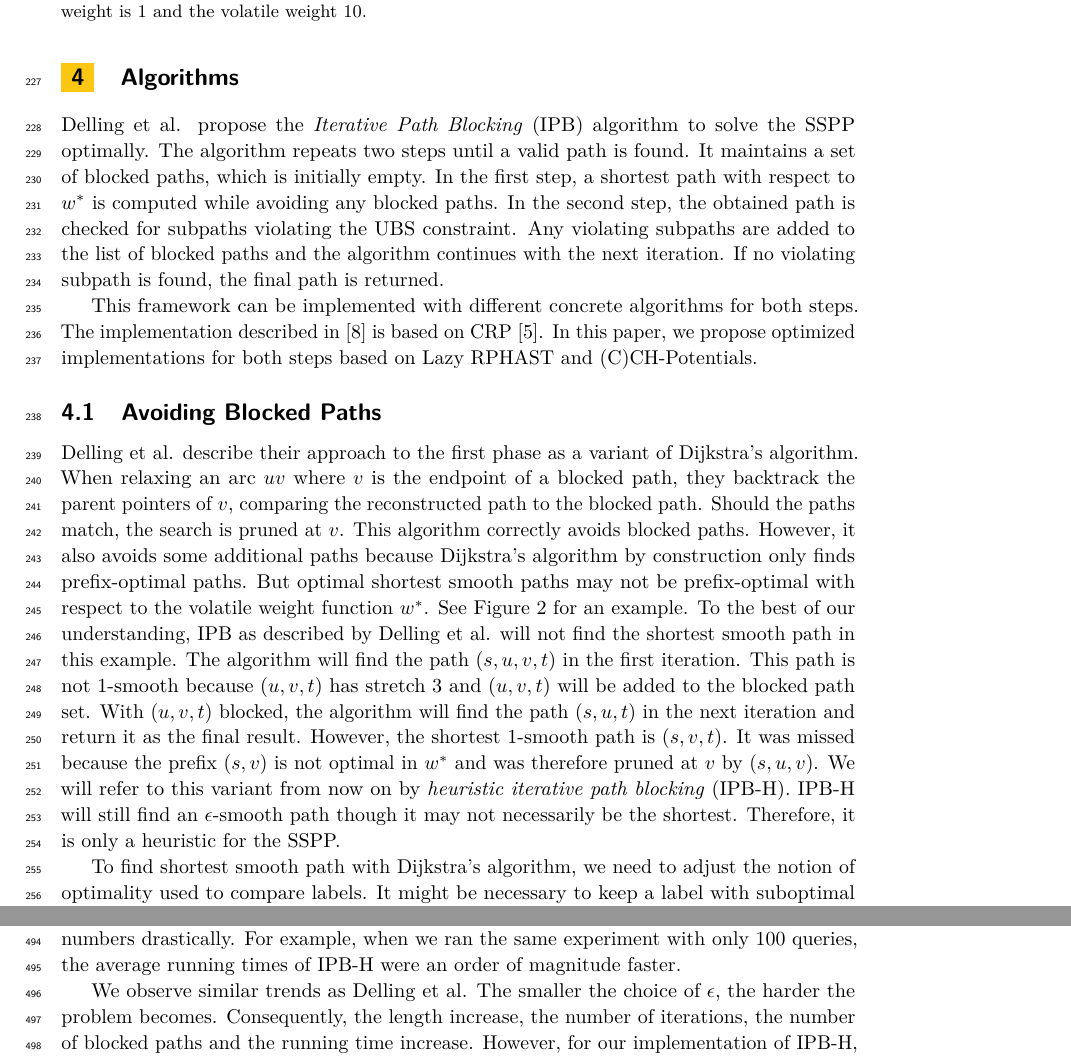
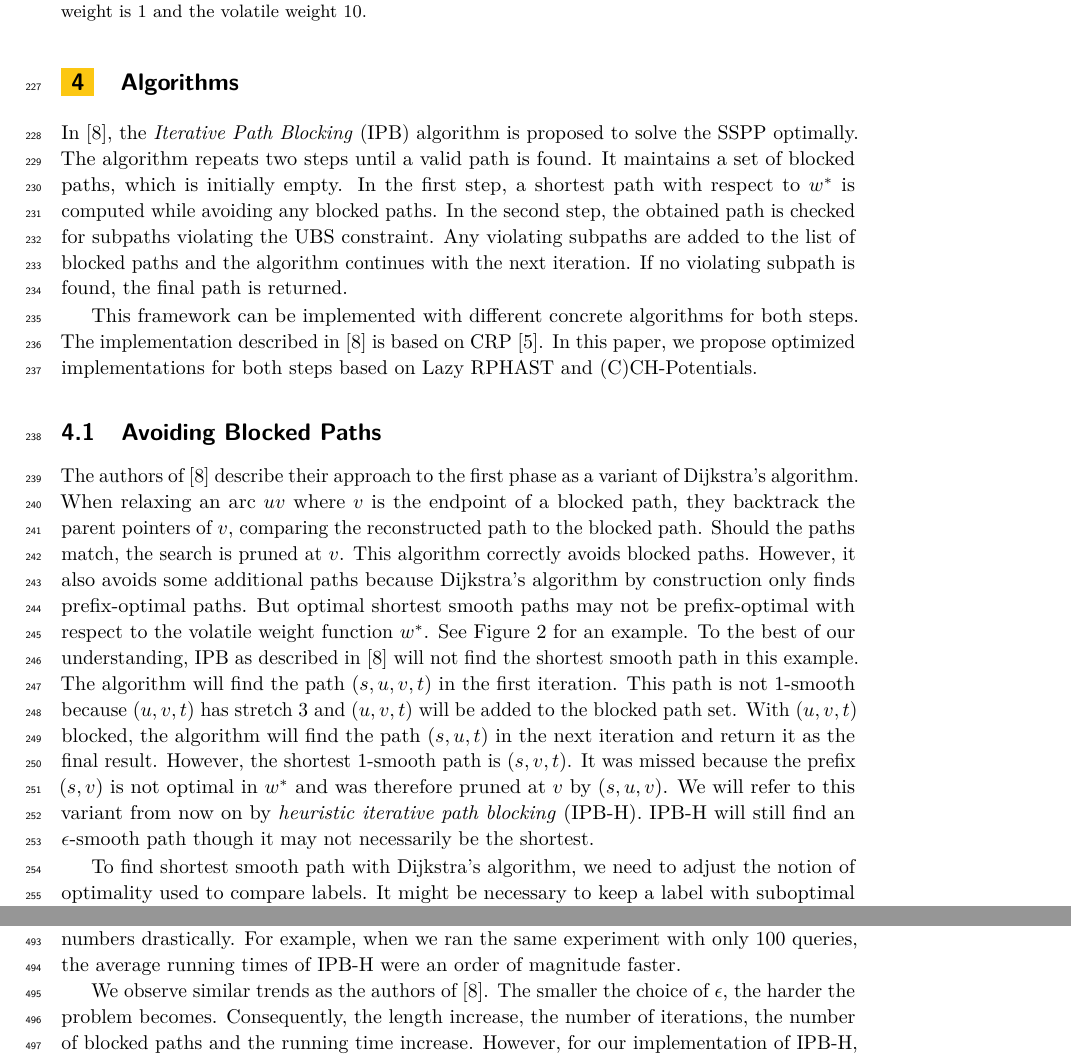
Before and after one commit to kit-algo/traffic_aware, a LaTeX paper (paper/traffic.tex): two parts of pages 7 and 15 of 18, joined at a grey line, cut so that both start at the same text. Compiled offline with pdfLaTeX.

Commit message:
more writing "the authors"

```diff
--- a/paper/traffic.tex
+++ b/paper/traffic.tex
@@ -413,7 +413,7 @@ Thus, the SSPP solution induces a valid solution for the \textsc{HamiltonPath} i
 
 \section{Algorithms}\label{sec:algos}
 
-Delling et al. propose the \emph{Iterative Path Blocking} (IPB) algorithm to solve the SSPP optimally.
+In~\cite{dss-tarrn-18}, the \emph{Iterative Path Blocking} (IPB) algorithm is proposed to solve the SSPP optimally.
 The algorithm repeats two steps until a valid path is found.
 It maintains a set of blocked paths, which is initially empty.
 In the first step, a shortest path with respect to $w^*$ is computed while avoiding any blocked paths.
@@ -448,14 +448,14 @@ Example graph where for $\epsilon = 1$ the shortest $\epsilon$-smooth path $(s,v
 \label{fig:ipb_counterexample}
 \end{figure}
 
-Delling et al. describe their approach to the first phase as a variant of Dijkstra's algorithm.
+The authors of~\cite{dss-tarrn-18} describe their approach to the first phase as a variant of Dijkstra's algorithm.
 When relaxing an arc $uv$ where $v$ is the endpoint of a blocked path, they backtrack the parent pointers of $v$, comparing the reconstructed path to the blocked path.
 Should the paths match, the search is pruned at $v$.
 This algorithm correctly avoids blocked paths.
 However, it also avoids some additional paths because Dijkstra's algorithm by construction only finds prefix-optimal paths.
 But optimal shortest smooth paths may not be prefix-optimal with respect to the volatile weight function $w^*$.
 See Figure~\ref{fig:ipb_counterexample} for an example.
-To the best of our understanding, IPB as described by Delling et al. will not find the shortest smooth path in this example.
+To the best of our understanding, IPB as described in~\cite{dss-tarrn-18} will not find the shortest smooth path in this example.
 The algorithm will find the path $(s,u,v,t)$ in the first iteration.
 This path is not 1-smooth because $(u,v,t)$ has stretch 3 and $(u,v,t)$ will be added to the blocked path set.
 With $(u,v,t)$ blocked, the algorithm will find the path $(s,u,t)$ in the next iteration and return it as the final result.
@@ -463,7 +463,7 @@ However, the shortest 1-smooth path is $(s,v,t)$.
 It was missed because the prefix $(s,v)$ is not optimal in $w^*$ and was therefore pruned at $v$ by $(s,u,v)$.
 We will refer to this variant from now on by \emph{heuristic iterative path blocking} (IPB-H).
 IPB-H will still find an $\epsilon$-smooth path though it may not necessarily be the shortest.
-Therefore, it is only a heuristic for the SSPP.
+% Therefore, it is only a heuristic for the SSPP.
 
 To find shortest smooth path with Dijkstra's algorithm, we need to adjust the notion of optimality used to compare labels.
 It might be necessary to keep a label with suboptimal distance from the start as in the example from Figure~\ref{fig:ipb_counterexample} where the label for $(s,v)$ needs to be kept at $u$ despite being longer than $(s,u,v)$.
@@ -827,7 +827,7 @@ However, it is the only data available to compare against related work.
 Also note that due to the presence of heavy outliers, performing too few queries can distort the numbers drastically.
 For example, when we ran the same experiment with only 100 queries, the average running times of IPB-H were an order of magnitude faster.
 
-We observe similar trends as Delling et al.
+We observe similar trends as the authors of~\cite{dss-tarrn-18}.
 The smaller the choice of $\epsilon$, the harder the problem becomes.
 Consequently, the length increase, the number of iterations, the number of blocked paths and the running time increase.
 However, for our implementation of IPB-H, we measure slightly bigger path increases and slightly more iterations.
```
